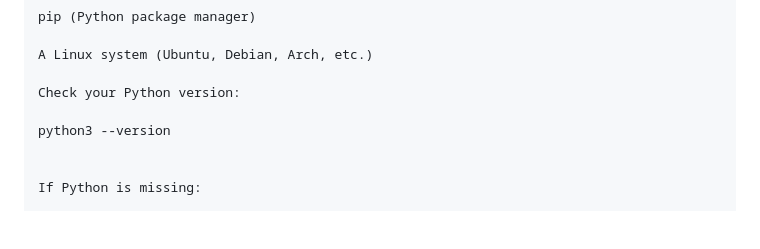
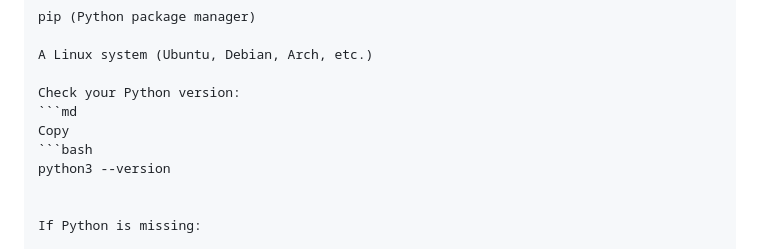
Before and after one commit to micropower-sudo/Flask-Server, a Markdown page: README.md, the part around the change. Rendered like a GitHub page; blank space fills up the shorter version.

````diff
--- a/README.md
+++ b/README.md
@@ -30,7 +30,9 @@ pip (Python package manager)
 A Linux system (Ubuntu, Debian, Arch, etc.)
 
 Check your Python version:
-
+```md
+Copy
+```bash
 python3 --version
 
 
````
